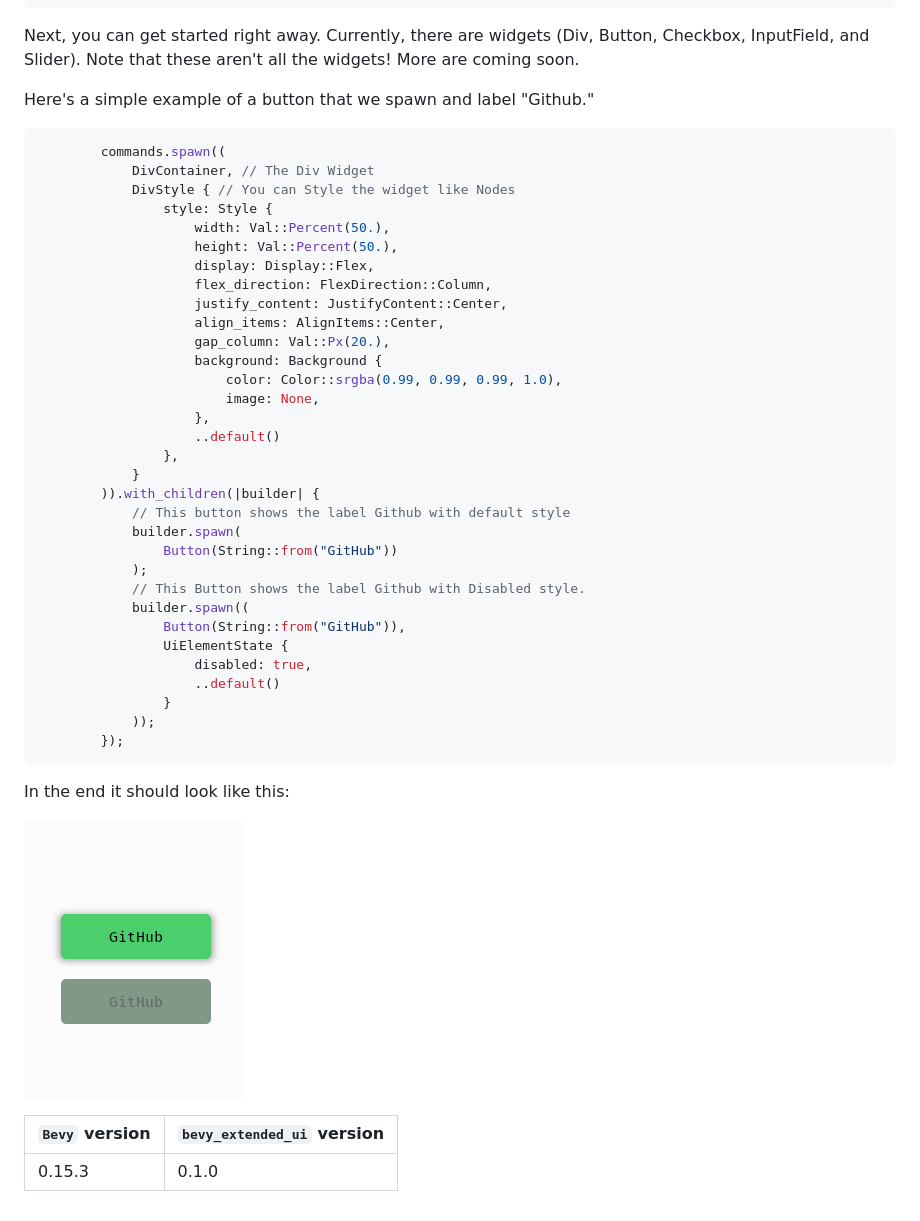
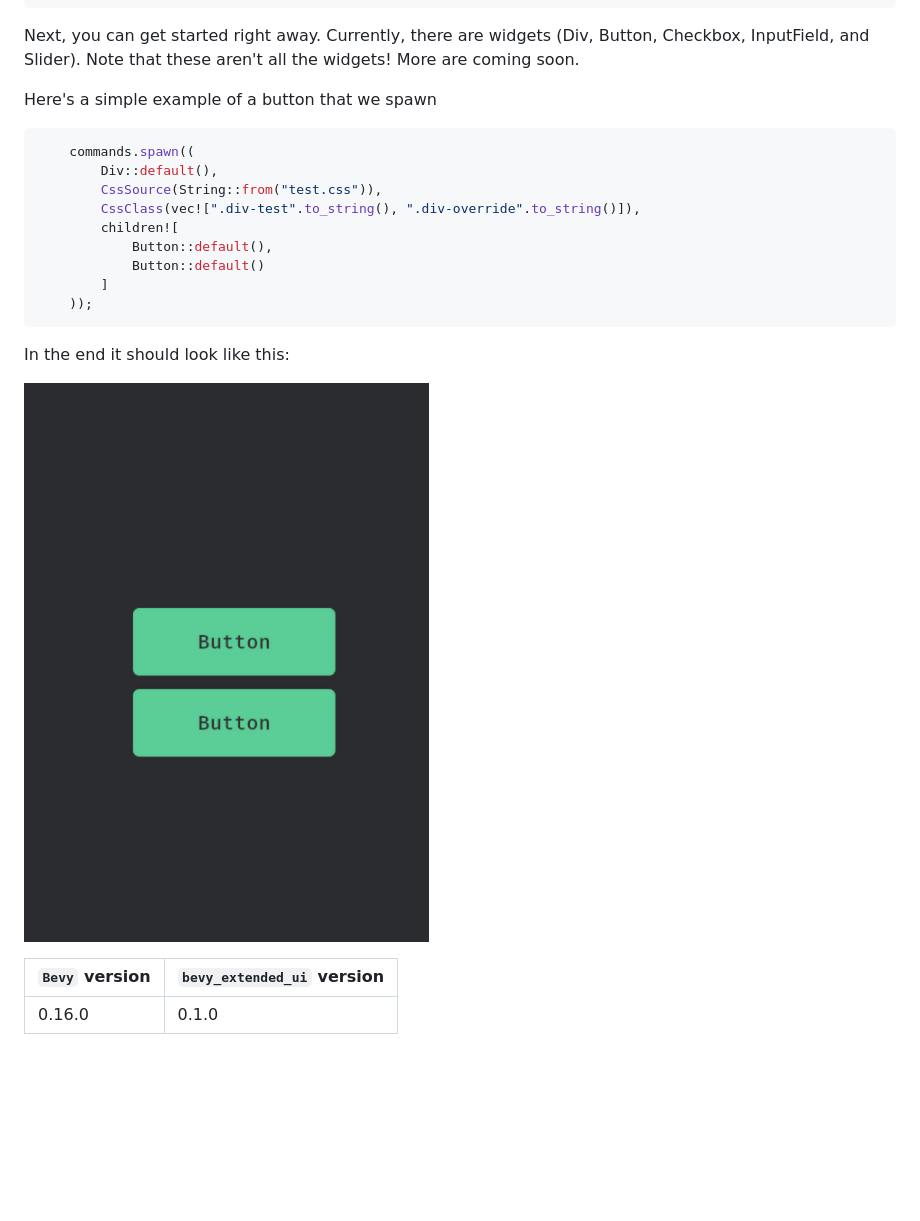
Before and after one commit to exepta/bevy_extended_ui, a Markdown page: README.md, the part around the change printed below. Drawn GitHub-style; pictures changed too: docs/example_readme.png; blank space fills up the shorter version.

````diff
--- a/README.md
+++ b/README.md
@@ -55,40 +34,17 @@ fn main() {
 
 Next, you can get started right away. Currently, there are widgets (Div, Button, Checkbox, InputField, and Slider). Note that these aren't all the widgets! More are coming soon.
 
-Here's a simple example of a button that we spawn and label "Github."
+Here's a simple example of a button that we spawn
 ```rust
-        commands.spawn((
-            DivContainer, // The Div Widget
-            DivStyle { // You can Style the widget like Nodes
-                style: Style {
-                    width: Val::Percent(50.),
-                    height: Val::Percent(50.),
-                    display: Display::Flex,
-                    flex_direction: FlexDirection::Column,
-                    justify_content: JustifyContent::Center,
-                    align_items: AlignItems::Center,
-                    gap_column: Val::Px(20.),
-                    background: Background {
-                        color: Color::srgba(0.99, 0.99, 0.99, 1.0),
-                        image: None,
-                    },
-                    ..default()
-                },
-            }
-        )).with_children(|builder| {
-            // This button shows the label Github with default style
-            builder.spawn(
-                Button(String::from("GitHub"))
-            );
-            // This Button shows the label Github with Disabled style.
-            builder.spawn((
-                Button(String::from("GitHub")),
-                UiElementState {
-                    disabled: true,
-                    ..default()
-                }
-            ));
-        });
+    commands.spawn((
+        Div::default(),
+        CssSource(String::from("test.css")),
+        CssClass(vec![".div-test".to_string(), ".div-override".to_string()]),
+        children![
+            Button::default(),
+            Button::default()
+        ]
+    ));
 ```
 In the end it should look like this:
 
@@ -96,4 +52,4 @@ In the end it should look like this:
 
 | `Bevy` version | `bevy_extended_ui` version |
 |----------------|----------------------------|
-| 0.15.3         | 0.1.0                      |
+| 0.16.0         | 0.1.0                      |
````
Also changed, not shown: other parts of README.md (+0 -21 lines), 5 other files.
